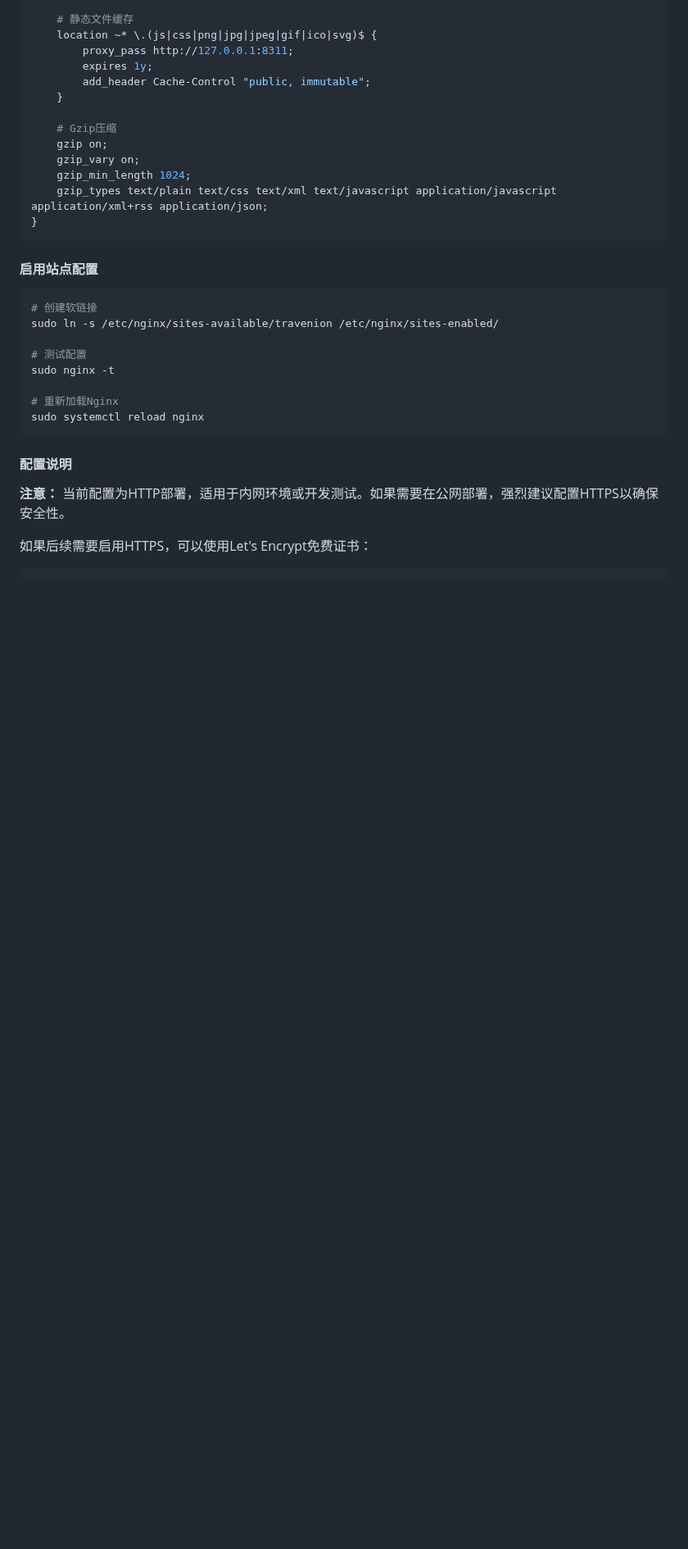
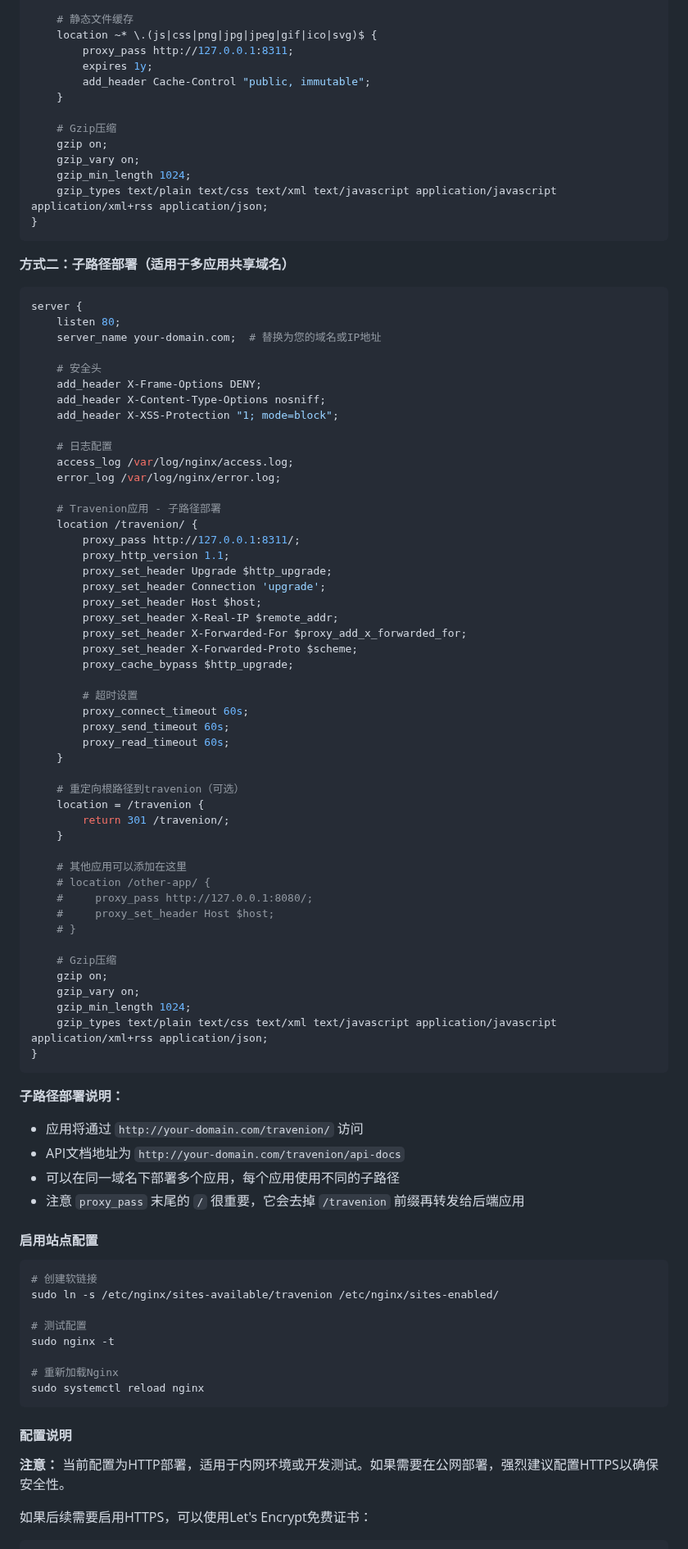
Before and after one commit to leyuwei/Travenion, a Markdown page: README.md, the part around one of its changes. Shown at 82% size. GitHub-like rendering; blank space fills up the shorter version.

````diff
--- a/README.md
+++ b/README.md
@@ -242,6 +244,64 @@ server {
     gzip_types text/plain text/css text/xml text/javascript application/javascript application/xml+rss application/json;
 }
 ```
+
+**方式二：子路径部署（适用于多应用共享域名）**
+```nginx
+server {
+    listen 80;
+    server_name your-domain.com;  # 替换为您的域名或IP地址
+
+    # 安全头
+    add_header X-Frame-Options DENY;
+    add_header X-Content-Type-Options nosniff;
+    add_header X-XSS-Protection "1; mode=block";
+
+    # 日志配置
+    access_log /var/log/nginx/access.log;
+    error_log /var/log/nginx/error.log;
+
+    # Travenion应用 - 子路径部署
+    location /travenion/ {
+        proxy_pass http://127.0.0.1:8311/;
+        proxy_http_version 1.1;
+        proxy_set_header Upgrade $http_upgrade;
+        proxy_set_header Connection 'upgrade';
+        proxy_set_header Host $host;
+        proxy_set_header X-Real-IP $remote_addr;
+        proxy_set_header X-Forwarded-For $proxy_add_x_forwarded_for;
+        proxy_set_header X-Forwarded-Proto $scheme;
+        proxy_cache_bypass $http_upgrade;
+
+        # 超时设置
+        proxy_connect_timeout 60s;
+        proxy_send_timeout 60s;
+        proxy_read_timeout 60s;
+    }
+
+    # 重定向根路径到travenion（可选）
+    location = /travenion {
+        return 301 /travenion/;
+    }
+
+    # 其他应用可以添加在这里
+    # location /other-app/ {
+    #     proxy_pass http://127.0.0.1:8080/;
+    #     proxy_set_header Host $host;
+    # }
+
+    # Gzip压缩
+    gzip on;
+    gzip_vary on;
+    gzip_min_length 1024;
+    gzip_types text/plain text/css text/xml text/javascript application/javascript application/xml+rss application/json;
+}
+```
+
+**子路径部署说明：**
+- 应用将通过 `http://your-domain.com/travenion/` 访问
+- API文档地址为 `http://your-domain.com/travenion/api-docs`
+- 可以在同一域名下部署多个应用，每个应用使用不同的子路径
+- 注意 `proxy_pass` 末尾的 `/` 很重要，它会去掉 `/travenion` 前缀再转发给后端应用
 
 #### 启用站点配置
 ```bash
````
Also changed, not shown: other parts of README.md (+3 -1 lines).
